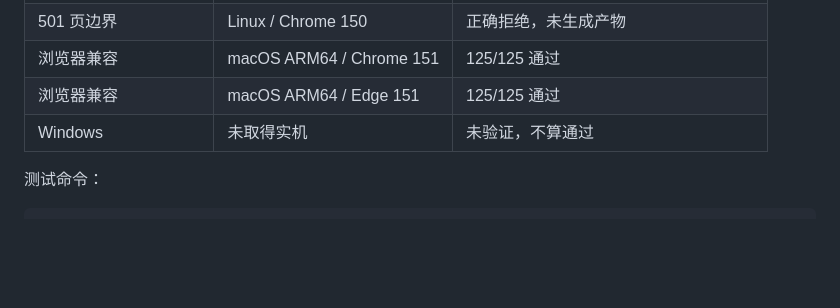
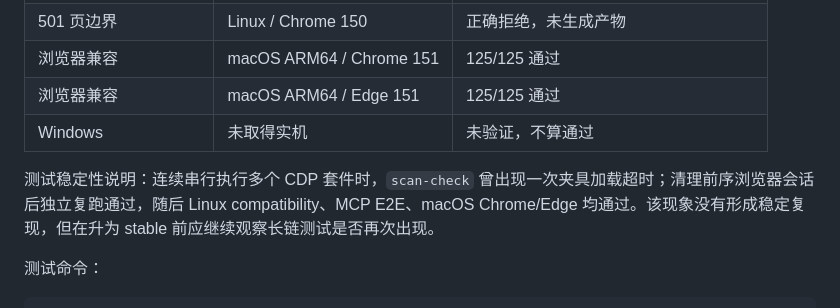
Before and after one commit to feibisi/yinji, a Markdown page: docs/AUDIT_AI_NATIVE_2026-08-09.md, the part around the change. GitHub-like rendering; blank space fills up the shorter version.

Commit message:
docs: record CDP test stability observation

````diff
--- a/docs/AUDIT_AI_NATIVE_2026-08-09.md
+++ b/docs/AUDIT_AI_NATIVE_2026-08-09.md
@@ -40,6 +40,8 @@ Yinji 生成的是视觉盖章或扫描效果文件，不是具有证书、私
 | 浏览器兼容 | macOS ARM64 / Edge 151 | 125/125 通过 |
 | Windows | 未取得实机 | 未验证，不算通过 |
 
+测试稳定性说明：连续串行执行多个 CDP 套件时，`scan-check` 曾出现一次夹具加载超时；清理前序浏览器会话后独立复跑通过，随后 Linux compatibility、MCP E2E、macOS Chrome/Edge 均通过。该现象没有形成稳定复现，但在升为 stable 前应继续观察长链测试是否再次出现。
+
 测试命令：
 
 ```bash
````
